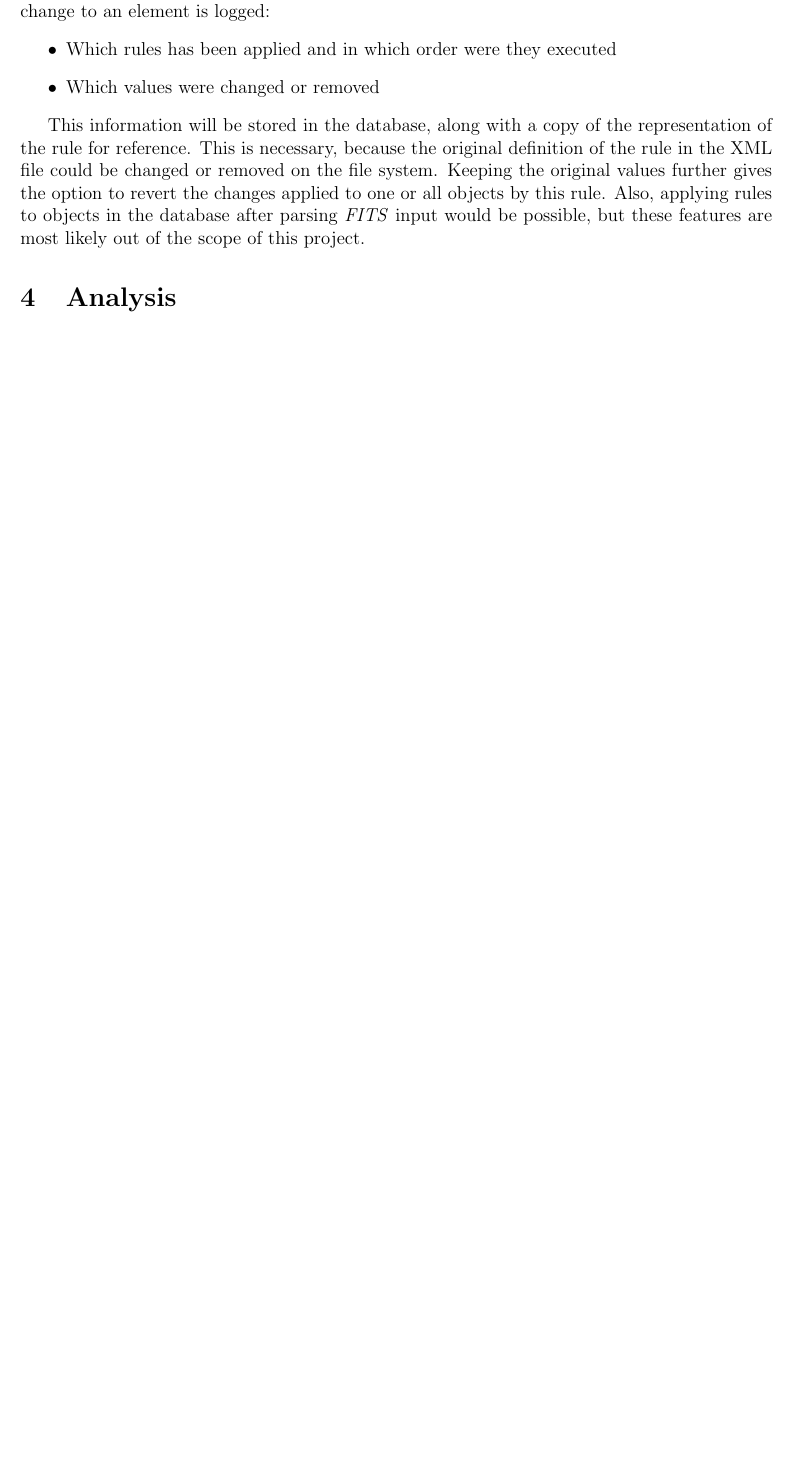
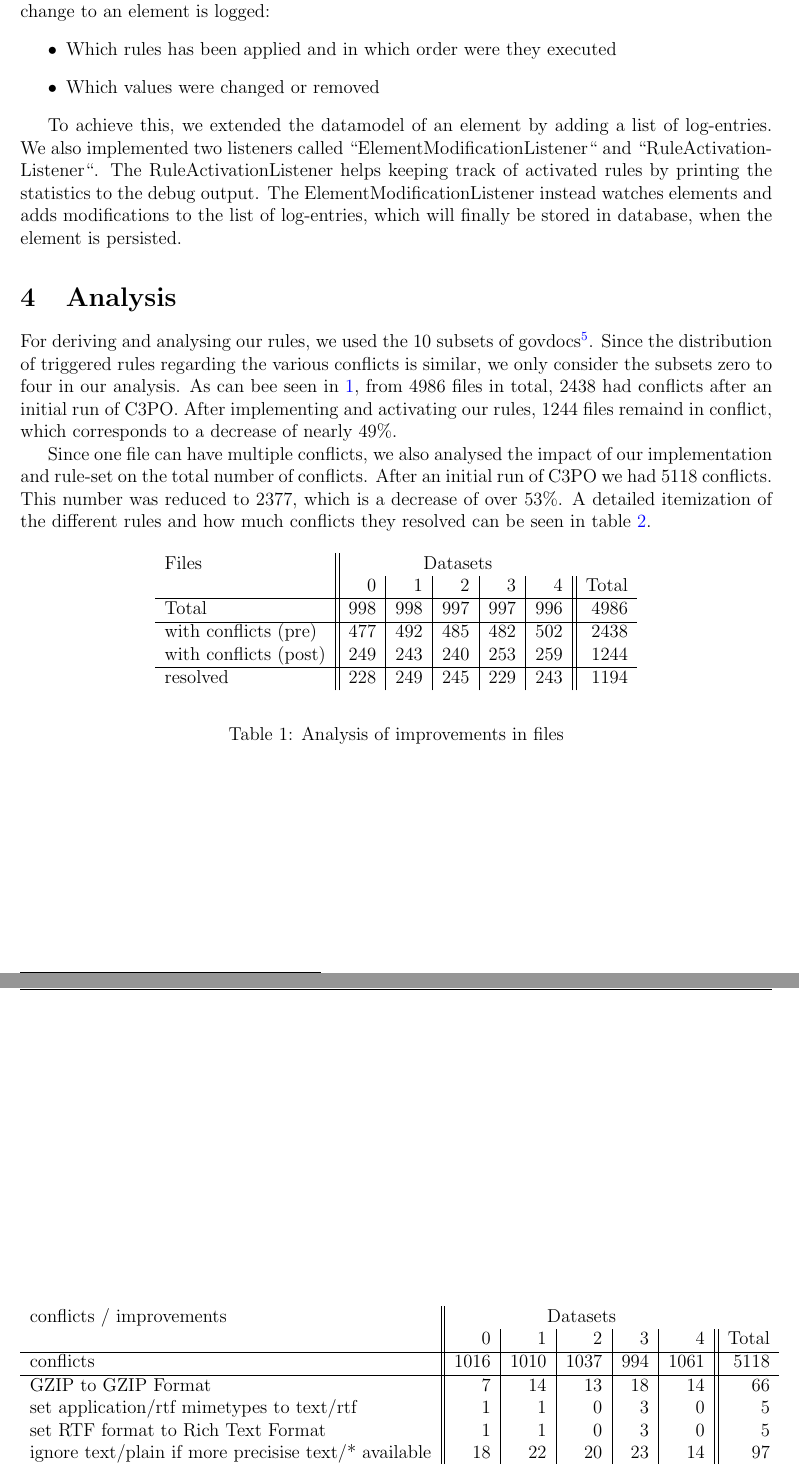
Before and after one commit to peshkira/c3po, a LaTeX document (docs/report.tex): part of page 4 of 4 before the commit and two parts of pages 5 and 6 of 6 after it, the two joined at a grey line, cut so that both start at the same text, the shorter picture padded with empty space. Compiled offline with pdfLaTeX.

Commit message:
added the following to the report: - basic rule structure - strategies - logging - analysis

```diff
--- a/docs/report.tex
+++ b/docs/report.tex
@@ -23,6 +23,7 @@ citecolor = black] {hyperref}
 \usepackage{fancyhdr}
 
 \usepackage{listings}
+\usepackage{tabularx}
 
 \pagestyle{fancy}
 
@@ -145,8 +154,50 @@ To ensure the traceability of the rules, and to confirm, that no valuable knowle
 \item Which values were changed or removed
 \end{itemize}
 
-This information will be stored in the database, along with a copy of the representation of the rule for reference. This is necessary, because the original definition of the rule in the XML file could be changed or removed on the file system. Keeping the original values further gives the option to revert the changes applied to one or all objects by this rule. Also, applying rules to objects in the database after parsing \emph{FITS} input would be possible, but these features are most likely out of the scope of this project.
+To achieve this, we extended the datamodel of an element by adding a list of log-entries. We also implemented two listeners called ``ElementModificationListener`` and ``RuleActivationListener``. The RuleActivationListener helps keeping track of activated rules by printing the statistics to the debug output.
+The ElementModificationListener instead watches elements and adds modifications to the list of log-entries, which will finally be stored in database, when the element is persisted.
 
 
 \section{Analysis}
 
+For deriving and analysing our rules, we used the 10 subsets of govdocs\footnote{\url{http://digitalcorpora.org/corp/nps/files/govdocs1/zipfiles/}}.
+Since the distribution of triggered rules regarding the various conflicts is similar, we only consider the subsets zero to four in our analysis.
+As can bee seen in \ref{tab:files}, from 4986 files in total, 2438 had conflicts after an initial run of C3PO. After implementing and activating our rules, 1244 files remaind in conflict, which corresponds to a decrease of nearly 49\%.
+
+Since one file can have multiple conflicts, we also analysed the impact of our implementation and rule-set on the total number of conflicts.
+After an initial run of C3PO we had 5118 conflicts. This number was reduced to 2377, which is a decrease of over 53\%.
+A detailed itemization of the different rules and how much conflicts they resolved can be seen in table \ref{tab:conflicts}.
+
+\begin{table}[ht]
+\begin{center}
+
+\begin{tabular}[h]{l||r|r|r|r|r||r}
+Files &  \multicolumn{5}{c}{Datasets} \\
+        & 0 & 1 & 2 & 3 & 4 & Total \\
+\hline
+Total & 998 & 998 & 997 & 997 & 996 & 4986\\
+\hline
+with conflicts (pre) & 477 &	492 & 485 & 482	& 502 &	2438\\
+with conflicts (post) & 249	& 243 &	240 & 253 &	259 & 1244\\
+\hline
+resolved & 228 & 249 & 245 & 229 & 243 & 1194
+
+\end{tabular}
+\end{center}
+\caption{Analysis of improvements in files}
+\label{tab:files}
+\end{table}
+
+\begin{table}[ht]
+\begin{center}
+\begin{tabular}[h]{l||r|r|r|r|r||r}
+conflicts / improvements &  \multicolumn{5}{c}{Datasets} \\
+        & 0 & 1 & 2 & 3 & 4 & Total \\
+\hline
+conflicts & 1016 & 1010	& 1037 & 994 &1061 & 5118 \\
+\hline
+GZIP to GZIP Format & 7 & 14 & 13 & 18 & 14 & 66\\
+set application/rtf mimetypes to text/rtf & 1 & 1 & 0 & 3 & 0 & 5\\
+set RTF format to Rich Text Format & 1 & 1 & 0 & 3 & 0 & 5\\
+ignore text/plain if more precisise text/* available & 18 & 22 & 20 & 23 & 14 & 97\\
+set format XLS to Microsoft Excel Format & 57 & 57 & 54 & 55 & 58 & 281\\
@@ -153,2 +217,8 @@ This information will be stored in the database, along with a copy of the repres
+\end{tabular}
+\end{center}
+\caption{Analysis of improvements in conflict resolution}
+\label{tab:conflicts}
+\end{table}
+
 
 \end{document}
```
Also changed, not shown: docs/report.tex (39 more changed lines).
